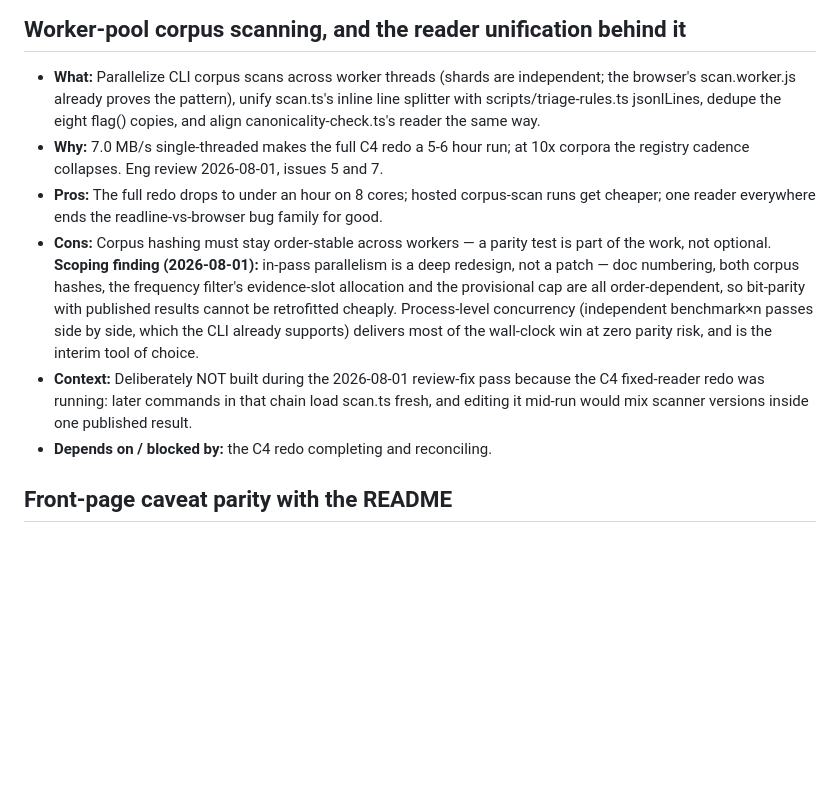
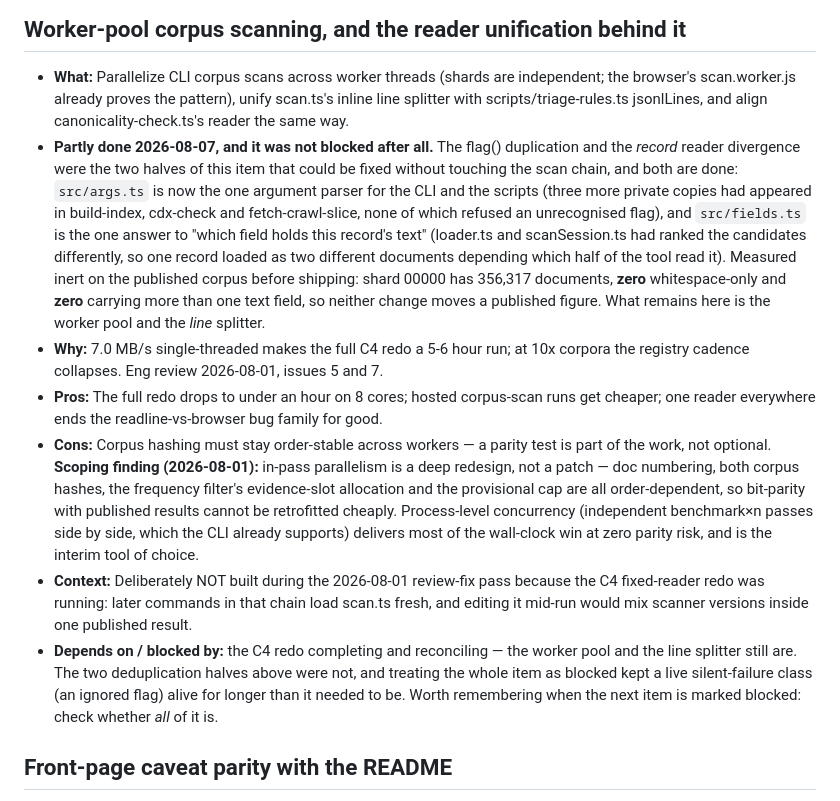
Before and after one commit to vaishak-v-nair/Ingot, a Markdown page: TODOS.md, the part around the change. Rendered like a GitHub page; blank space fills up the shorter version.

Commit message:
docs(todos): half of the blocked item was never blocked
The worker-pool entry bundled four things and was marked blocked by the C4
redo. Two of them — the flag() duplication and the record-reader divergence —
never touched the scan chain and could have been fixed at any point. Treating
the whole item as blocked kept a live silent-failure class alive longer than
it needed to be: an unrecognised CLI flag was accepted, ignored, and the scan
ran at a different threshold than the one asked for.

Both are done now and measured inert before shipping — shard 00000 has
356,317 documents, zero whitespace-only and zero carrying more than one text
field, so neither change moves a published figure. The worker pool and the
line splitter remain, and remain genuinely blocked.

The note left behind is the useful part: when the next item is marked blocked,
check whether all of it is.

Co-Authored-By: Claude Opus 5 (1M context) <noreply@anthropic.com>
Claude-Session: https://claude.ai/code/session_01HjgBjdaXxdqmfC8QMcAvFP

```diff
--- a/TODOS.md
+++ b/TODOS.md
@@ -7,8 +7,19 @@ now understands the motivation. Each item came out of a review; none is a guess.
 
 - **What:** Parallelize CLI corpus scans across worker threads (shards are independent;
   the browser's scan.worker.js already proves the pattern), unify scan.ts's inline line
-  splitter with scripts/triage-rules.ts jsonlLines, dedupe the eight flag() copies, and
-  align canonicality-check.ts's reader the same way.
+  splitter with scripts/triage-rules.ts jsonlLines, and align canonicality-check.ts's
+  reader the same way.
+- **Partly done 2026-08-07, and it was not blocked after all.** The flag() duplication and
+  the *record* reader divergence were the two halves of this item that could be fixed
+  without touching the scan chain, and both are done: `src/args.ts` is now the one argument
+  parser for the CLI and the scripts (three more private copies had appeared in
+  build-index, cdx-check and fetch-crawl-slice, none of which refused an unrecognised
+  flag), and `src/fields.ts` is the one answer to "which field holds this record's text"
+  (loader.ts and scanSession.ts had ranked the candidates differently, so one record loaded
+  as two different documents depending which half of the tool read it). Measured inert on
+  the published corpus before shipping: shard 00000 has 356,317 documents, **zero**
+  whitespace-only and **zero** carrying more than one text field, so neither change moves a
+  published figure. What remains here is the worker pool and the *line* splitter.
 - **Why:** 7.0 MB/s single-threaded makes the full C4 redo a 5-6 hour run; at 10x corpora
   the registry cadence collapses. Eng review 2026-08-01, issues 5 and 7.
 - **Pros:** The full redo drops to under an hour on 8 cores; hosted corpus-scan runs get
@@ -23,7 +34,11 @@ now understands the motivation. Each item came out of a review; none is a guess.
 - **Context:** Deliberately NOT built during the 2026-08-01 review-fix pass because the C4
   fixed-reader redo was running: later commands in that chain load scan.ts fresh, and
   editing it mid-run would mix scanner versions inside one published result.
-- **Depends on / blocked by:** the C4 redo completing and reconciling.
+- **Depends on / blocked by:** the C4 redo completing and reconciling — the worker pool and
+  the line splitter still are. The two deduplication halves above were not, and treating
+  the whole item as blocked kept a live silent-failure class (an ignored flag) alive for
+  longer than it needed to be. Worth remembering when the next item is marked blocked:
+  check whether *all* of it is.
 
 ## Front-page caveat parity with the README
 
```
